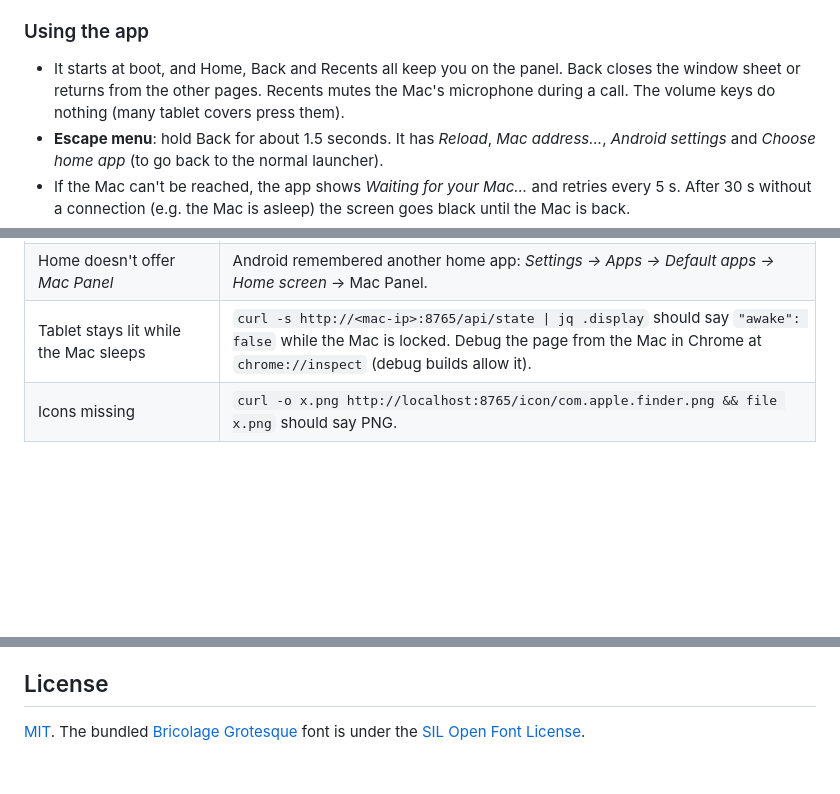
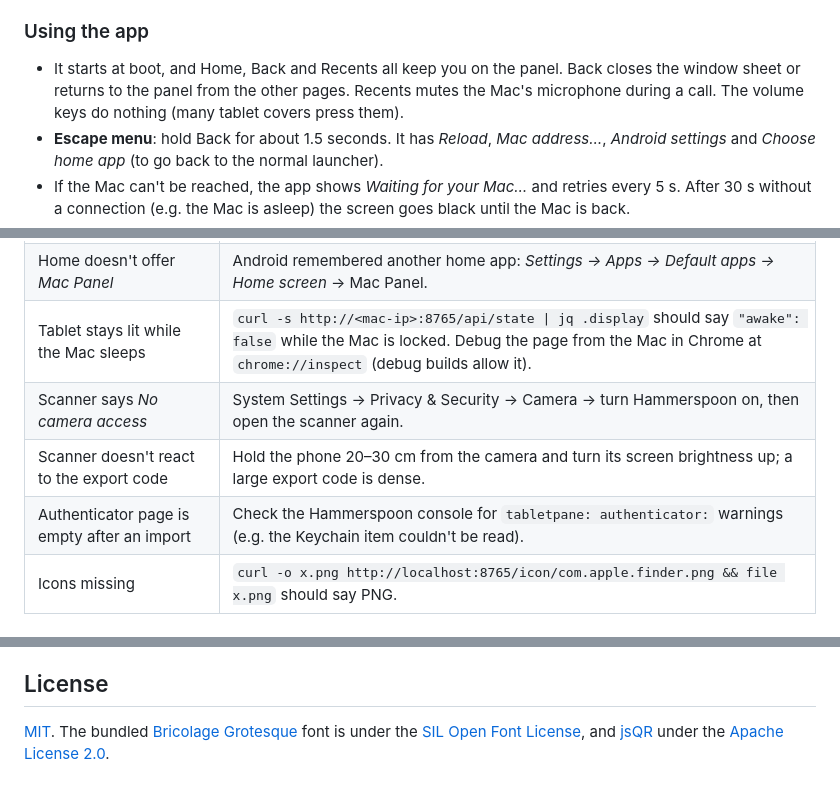
Before and after one commit to Nomafin/mac-panel, a Markdown page: README.md, 3 parts joined by grey strips. Rendered like a GitHub page; blank space fills up the shorter version.

```diff
--- a/README.md
+++ b/README.md
@@ -114,7 +132,7 @@ Menu names below are from Samsung's Android 7. Other tablets have the same setti
 
 ### Using the app
 
-- It starts at boot, and Home, Back and Recents all keep you on the panel. Back closes the window sheet or returns from the other pages. Recents mutes the Mac's microphone during a call. The volume keys do nothing (many tablet covers press them).
+- It starts at boot, and Home, Back and Recents all keep you on the panel. Back closes the window sheet or returns to the panel from the other pages. Recents mutes the Mac's microphone during a call. The volume keys do nothing (many tablet covers press them).
 - **Escape menu**: hold Back for about 1.5 seconds. It has *Reload*, *Mac address…*, *Android settings* and *Choose home app* (to go back to the normal launcher).
 - If the Mac can't be reached, the app shows *Waiting for your Mac…* and retries every 5 s. After 30 s without a connection (e.g. the Mac is asleep) the screen goes black until the Mac is back.
 - While the tablet is on its charger, ▴ or ▾ next to its battery shows whether the level actually rose or fell over the last 30 minutes. It turns amber if the level falls while charging, which means the charger can't keep up.
@@ -149,6 +167,9 @@ If the tablet's Play Store has no Chrome 111+ update, you can sideload one, e.g.
 | Gradle fails with just a Java version number (e.g. `27`) | Gradle is running on a too-new Java: `export JAVA_HOME=$(/usr/libexec/java_home -v 17)`. |
 | Home doesn't offer *Mac Panel* | Android remembered another home app: *Settings → Apps → Default apps → Home screen* → Mac Panel. |
 | Tablet stays lit while the Mac sleeps | `curl -s http://<mac-ip>:8765/api/state \| jq .display` should say `"awake": false` while the Mac is locked. Debug the page from the Mac in Chrome at `chrome://inspect` (debug builds allow it). |
+| Scanner says *No camera access* | System Settings → Privacy & Security → Camera → turn Hammerspoon on, then open the scanner again. |
+| Scanner doesn't react to the export code | Hold the phone 20–30 cm from the camera and turn its screen brightness up; a large export code is dense. |
+| Authenticator page is empty after an import | Check the Hammerspoon console for `tabletpane: authenticator:` warnings (e.g. the Keychain item couldn't be read). |
 | Icons missing | `curl -o x.png http://localhost:8765/icon/com.apple.finder.png && file x.png` should say PNG. |
 
 ## Development
@@ -184,4 +205,4 @@ On the page, `web/js/main.js` wires the features together. Each feature is a mod
 
 ## License
 
-[MIT](LICENSE). The bundled [Bricolage Grotesque](https://github.com/ateliertriay/bricolage) font is under the [SIL Open Font License](tabletpanel/web/fonts/OFL.txt).
+[MIT](LICENSE). The bundled [Bricolage Grotesque](https://github.com/ateliertriay/bricolage) font is under the [SIL Open Font License](tabletpanel/web/fonts/OFL.txt), and [jsQR](https://github.com/cozmo/jsQR) under the [Apache License 2.0](tabletpanel/web/vendor/jsQR-LICENSE).
```
Also changed, not shown: other parts of README.md (+22 -4 lines).
